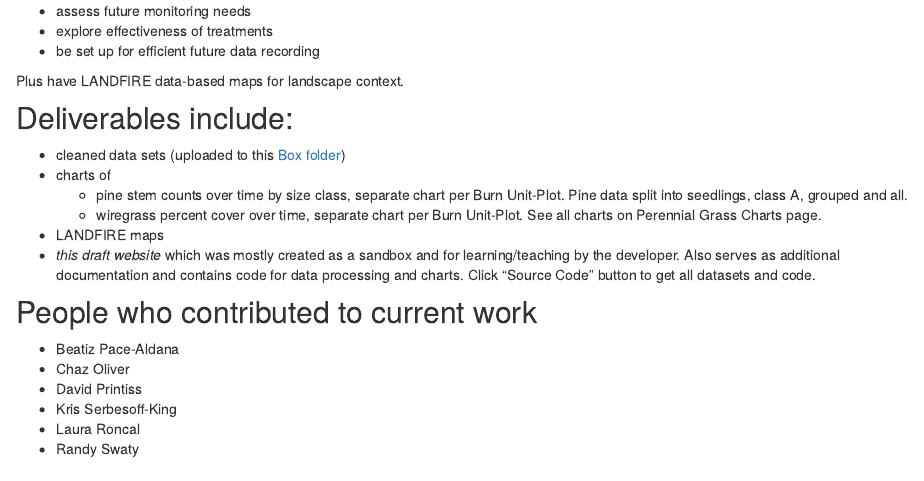
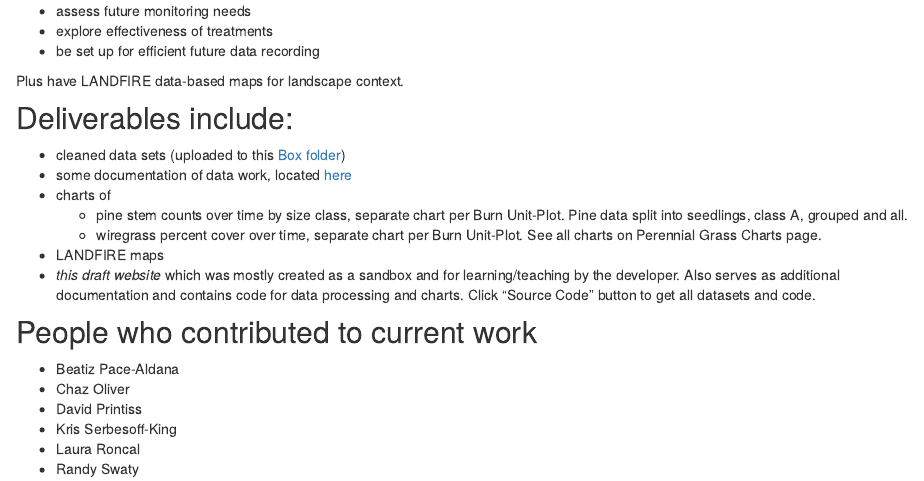
Before and after one commit to thenatureconservancy/ABRPmonitoring, an R Markdown document (analysis/index.Rmd): the page in a window 1100 px wide, from 450 px down. Rendered offline with R 4.5, knitr and Pandoc, with nearby package versions; drawn as R Markdown's standard HTML page in place of the format the file asks for.

Commit message:
getting close

```diff
--- a/analysis/_site.yml
+++ b/analysis/_site.yml
@@ -10,7 +10,7 @@ navbar:
   - text: Class A pine
     href: pineClassA.html
   - text: Grouped Pine
-    href: groupedPine
+    href: groupedPine.html
   - text: Pine Data
     href: pineData.html
   - text: Pine Charts
--- a/analysis/index.Rmd
+++ b/analysis/index.Rmd
@@ -23,6 +23,7 @@ Plus have LANDFIRE data-based maps for landscape context.
 ## Deliverables include:
 
 * cleaned data sets (uploaded to this [Box folder](https://tnc.box.com/s/dxuc1z646svvlkswcp3sp2ii75w8dk9l))
+* some documentation of data work, located [here](https://github.com/rswaty/ABRPweb/raw/master/dataDoc.pdf)
 * charts of
     * pine stem counts over time by size class, separate chart per Burn Unit-Plot.  Pine data split into seedlings, class A, grouped and all.
     * wiregrass percent cover over time, separate chart per Burn Unit-Plot. See all charts on Perennial Grass Charts page.
```
